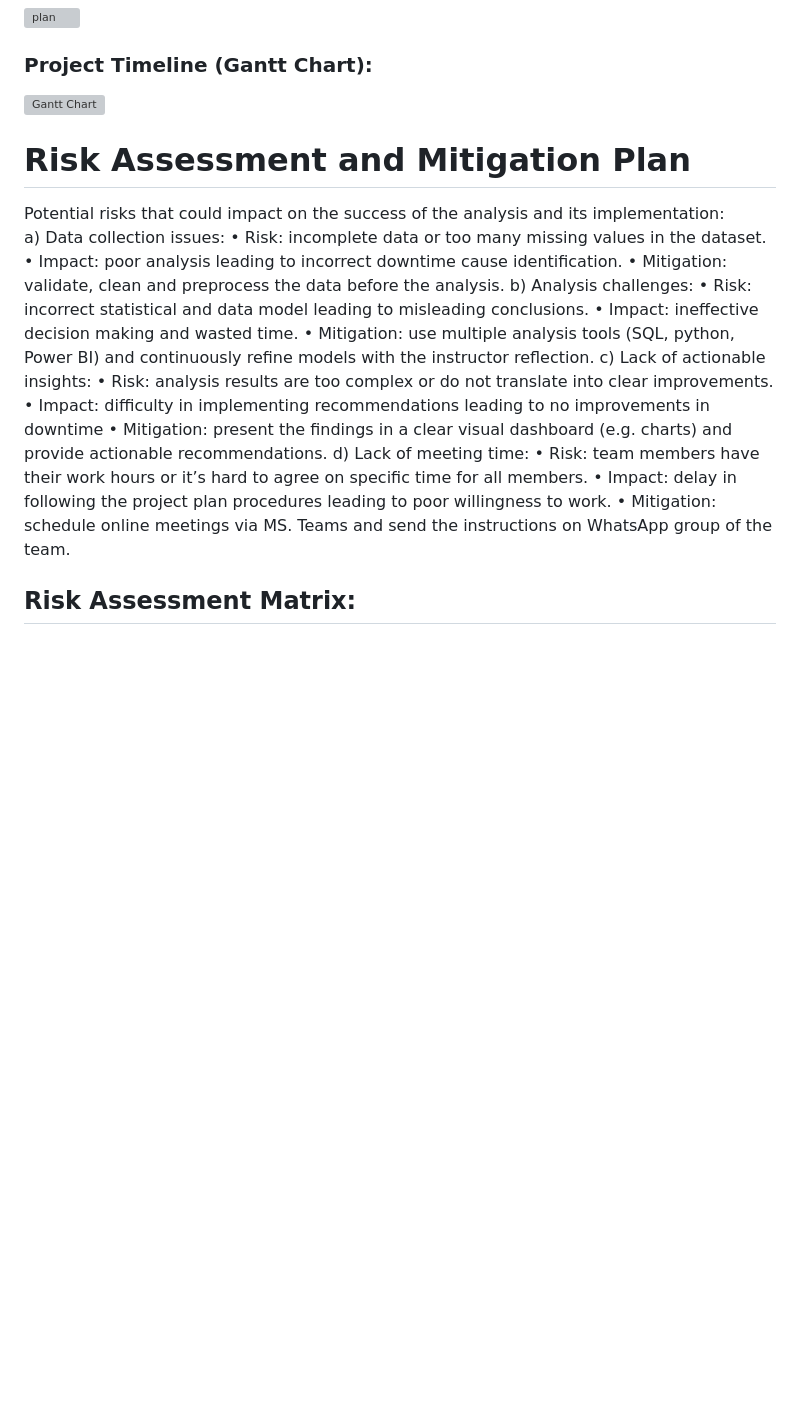
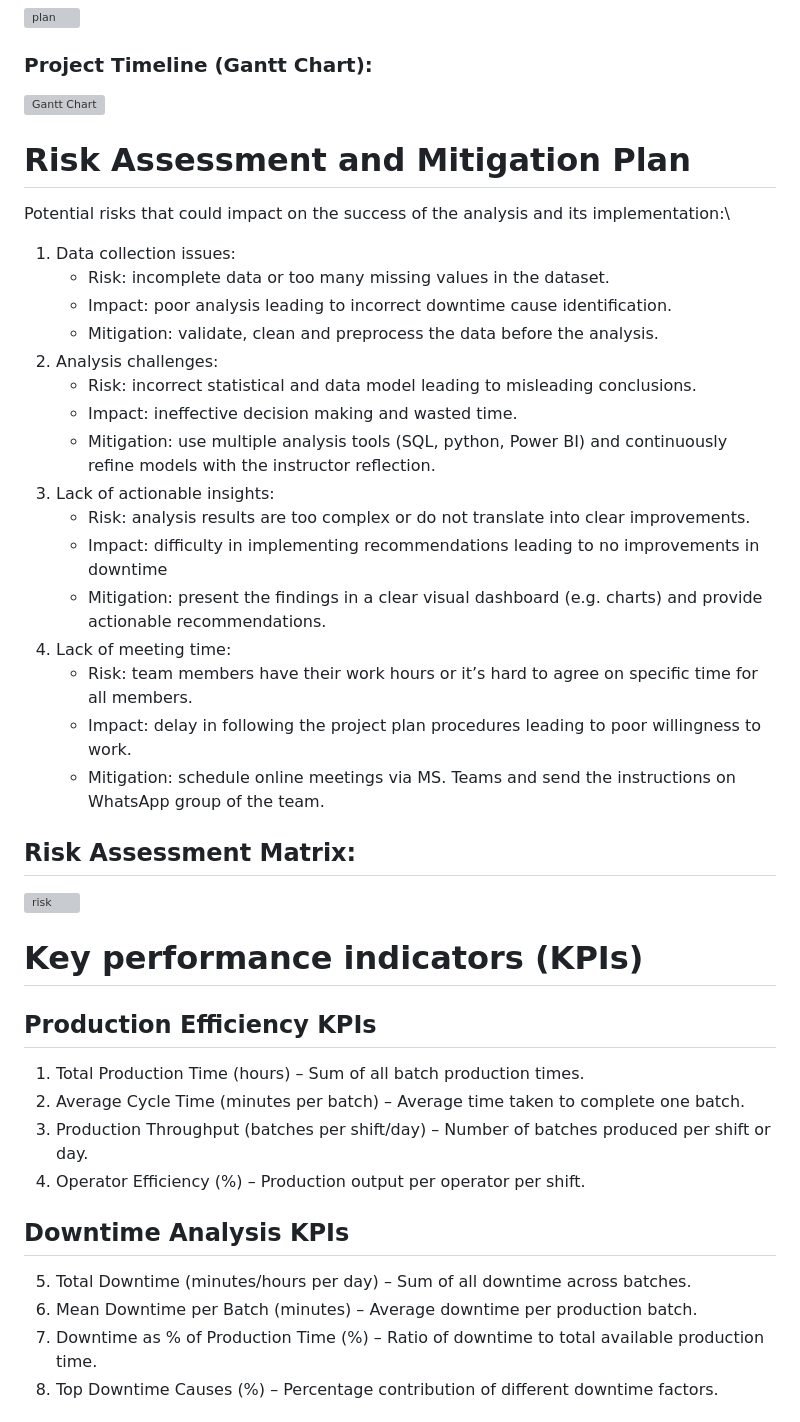
Before and after one commit to mrsciphy/Insightopia-, a Markdown page: README.md, the part around one of its changes. Rendered like a GitHub page; blank space fills up the shorter version; grey boxes are pictures that could not be loaded.

```diff
--- a/README.md
+++ b/README.md
@@ -60,21 +60,36 @@ To achieve this objective, we will explore the following:
 
 # Risk Assessment and Mitigation Plan
 Potential risks that could impact on the success of the analysis and its implementation:\
-a)	Data collection issues:
-•	Risk: incomplete data or too many missing values in the dataset.
-•	Impact: poor analysis leading to incorrect downtime cause identification.
-•	Mitigation: validate, clean and preprocess the data before the analysis.
-b)	Analysis challenges:
-•	Risk: incorrect statistical and data model leading to misleading conclusions.
-•	Impact: ineffective decision making and wasted time.
-•	Mitigation: use multiple analysis tools (SQL, python, Power BI) and continuously refine models with the instructor reflection.
-c)	Lack of actionable insights:
-•	Risk: analysis results are too complex or do not translate into clear improvements.
-•	Impact: difficulty in implementing recommendations leading to no improvements in downtime
-•	Mitigation: present the findings in a clear visual dashboard (e.g. charts) and provide actionable recommendations.
-d)	Lack of meeting time:
-•	Risk: team members have their work hours or it’s hard to agree on specific time for all members.
-•	Impact: delay in following the project plan procedures leading to poor willingness to work.
-•	Mitigation: schedule online meetings via MS. Teams and send the instructions on WhatsApp group of the team.
+1. Data collection issues:
+   * Risk: incomplete data or too many missing values in the dataset.
+   * Impact: poor analysis leading to incorrect downtime cause identification.
+   * Mitigation: validate, clean and preprocess the data before the analysis.
+2. Analysis challenges:
+   * Risk: incorrect statistical and data model leading to misleading conclusions.
+   * Impact: ineffective decision making and wasted time.
+   * Mitigation: use multiple analysis tools (SQL, python, Power BI) and continuously refine models with the instructor reflection.
+3. Lack of actionable insights:
+   * Risk: analysis results are too complex or do not translate into clear improvements.
+   * Impact: difficulty in implementing recommendations leading to no improvements in downtime
+   * Mitigation: present the findings in a clear visual dashboard (e.g. charts) and provide actionable recommendations.
+4. Lack of meeting time:
+   * Risk: team members have their work hours or it’s hard to agree on specific time for all members.
+   * Impact: delay in following the project plan procedures leading to poor willingness to work.
+   * Mitigation: schedule online meetings via MS. Teams and send the instructions on WhatsApp group of the team.
 
 ## Risk Assessment Matrix:
+![risk](https://github.com/user-attachments/assets/021ee1f3-ab3d-45c8-a210-fb0e34bedfcd)
+
+# Key performance indicators (KPIs)
+## Production Efficiency KPIs
+1.	Total Production Time (hours) – Sum of all batch production times.
+2.	Average Cycle Time (minutes per batch) – Average time taken to complete one batch.
+3.	Production Throughput (batches per shift/day) – Number of batches produced per shift or day.
+4.	Operator Efficiency (%) – Production output per operator per shift.
+
+## Downtime Analysis KPIs
+5.	Total Downtime (minutes/hours per day) – Sum of all downtime across batches.
+6.	Mean Downtime per Batch (minutes) – Average downtime per production batch.
+7.	Downtime as % of Production Time (%) – Ratio of downtime to total available production time.
+8.	Top Downtime Causes (%) – Percentage contribution of different downtime factors.
+
```
Also changed, not shown: other parts of README.md (+46 -1 lines).
